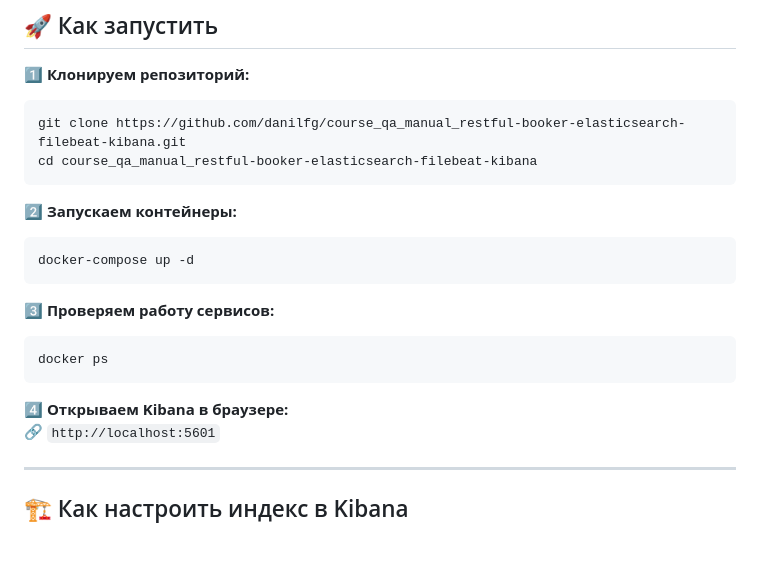
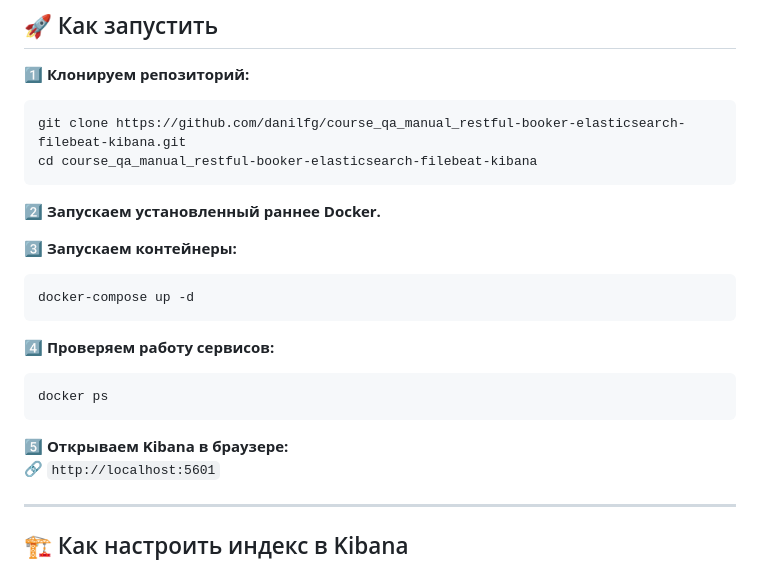
Before and after one commit to danilfg/course_qa_manual_restful-booker-elasticsearch-filebeat-kibana, a Markdown page: README.md, the part around the change. Drawn GitHub-style; blank space fills up the shorter version.

````diff
--- a/README.md
+++ b/README.md
@@ -46,18 +46,19 @@
 git clone https://github.com/danilfg/course_qa_manual_restful-booker-elasticsearch-filebeat-kibana.git
 cd course_qa_manual_restful-booker-elasticsearch-filebeat-kibana
 ```
+2️⃣ **Запускаем установленный раннее Docker.**
 
-2️⃣ **Запускаем контейнеры:**
+3️⃣ **Запускаем контейнеры:**
 ```bash
 docker-compose up -d
 ```
 
-3️⃣ **Проверяем работу сервисов:**
+4️⃣ **Проверяем работу сервисов:**
 ```bash
 docker ps
 ```
 
-4️⃣ **Открываем Kibana в браузере:**
+5️⃣ **Открываем Kibana в браузере:**
 🔗 `http://localhost:5601`
 
 ---
````
